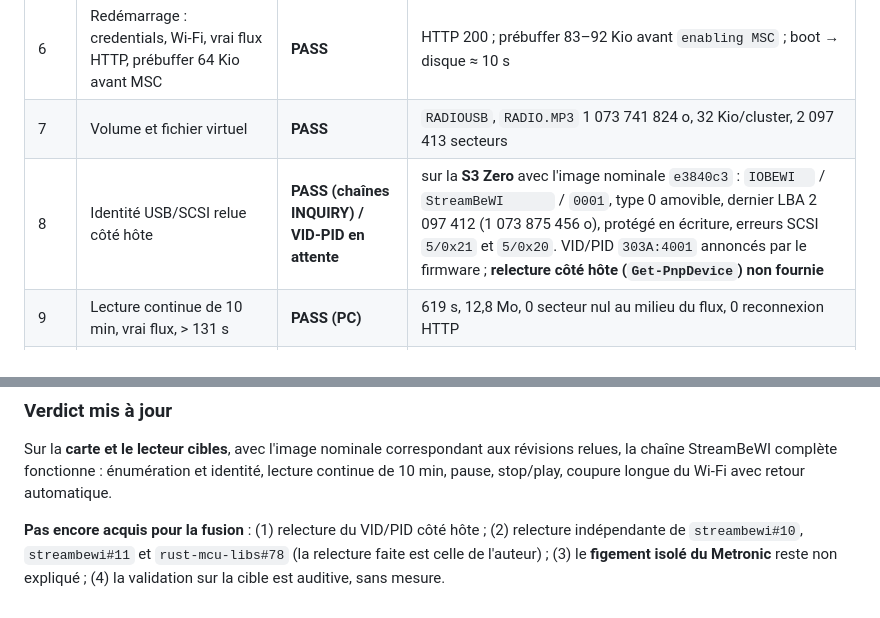
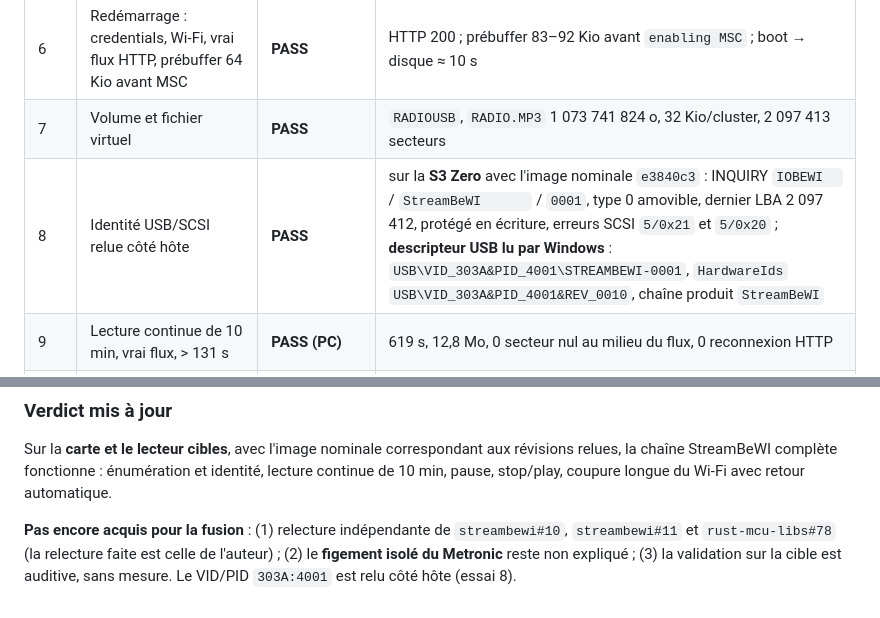
Before and after one commit to iobewi/streambewi, a Markdown page: docs/rust-mcu-libs-migration.md, 2 parts joined by grey strips. Drawn GitHub-style.

Commit message:
docs: USB descriptor identity read on the host (VID/PID, serial, product string)
Co-Authored-By: Claude Sonnet 5.5 <noreply@anthropic.com>

```diff
--- a/docs/rust-mcu-libs-migration.md
+++ b/docs/rust-mcu-libs-migration.md
@@ -177,7 +177,7 @@ L'image nominale est **muette** (journaux en RAM seulement). Les mesures interne
 | 5 | Aucune bascule JTAG → OTG pendant ce boot | **PASS** | 0 événement `usb:`/`msc:` entre le provisioning et le redémarrage |
 | 6 | Redémarrage : credentials, Wi-Fi, vrai flux HTTP, prébuffer 64 Kio avant MSC | **PASS** | HTTP 200 ; prébuffer 83–92 Kio avant `enabling MSC` ; boot → disque ≈ 10 s |
 | 7 | Volume et fichier virtuel | **PASS** | `RADIOUSB`, `RADIO.MP3` 1 073 741 824 o, 32 Kio/cluster, 2 097 413 secteurs |
-| 8 | Identité USB/SCSI relue côté hôte | **PASS (chaînes INQUIRY) / VID-PID en attente** | sur la **S3 Zero** avec l'image nominale `e3840c3` : `IOBEWI  ` / `StreamBeWI      ` / `0001`, type 0 amovible, dernier LBA 2 097 412 (1 073 875 456 o), protégé en écriture, erreurs SCSI `5/0x21` et `5/0x20`. VID/PID `303A:4001` annoncés par le firmware ; **relecture côté hôte (`Get-PnpDevice`) non fournie** |
+| 8 | Identité USB/SCSI relue côté hôte | **PASS** | sur la **S3 Zero** avec l'image nominale `e3840c3` : INQUIRY `IOBEWI  ` / `StreamBeWI      ` / `0001`, type 0 amovible, dernier LBA 2 097 412, protégé en écriture, erreurs SCSI `5/0x21` et `5/0x20` ; **descripteur USB lu par Windows** : `USB\VID_303A&PID_4001\STREAMBEWI-0001`, `HardwareIds` `USB\VID_303A&PID_4001&REV_0010`, chaîne produit `StreamBeWI` |
 | 9 | Lecture continue de 10 min, vrai flux, > 131 s | **PASS (PC)** | 619 s, 12,8 Mo, 0 secteur nul au milieu du flux, 0 reconnexion HTTP |
 | 10 | **Metronic : lecture continue de 10 min** (firmware sans correctif d'attente, `b4f0289`) | **PASS** | 620 s, 10,14 Mo à 15,98 Kio/s, 0 `ZEROFILL`, 0 rebasage, 0 reset, 0 reconnexion ; audio sans défaut selon le mainteneur |
 | 11 | **Metronic : pause puis reprise** | **PASS** | reprise à la même position, 0 `ZEROFILL`, ni reconnexion ni reset (vérifié sur `b4f0289` et sur le firmware final) |
@@ -282,4 +282,4 @@ Le banc a dû être adapté : sa page ne tirait les commandes distantes que sur
 
 Sur la **carte et le lecteur cibles**, avec l'image nominale correspondant aux révisions relues, la chaîne StreamBeWI complète fonctionne : énumération et identité, lecture continue de 10 min, pause, stop/play, coupure longue du Wi-Fi avec retour automatique.
 
-**Pas encore acquis pour la fusion** : (1) relecture du VID/PID côté hôte ; (2) relecture indépendante de `streambewi#10`, `streambewi#11` et `rust-mcu-libs#78` (la relecture faite est celle de l'auteur) ; (3) le **figement isolé du Metronic** reste non expliqué ; (4) la validation sur la cible est auditive, sans mesure.
+**Pas encore acquis pour la fusion** : (1) relecture indépendante de `streambewi#10`, `streambewi#11` et `rust-mcu-libs#78` (la relecture faite est celle de l'auteur) ; (2) le **figement isolé du Metronic** reste non expliqué ; (3) la validation sur la cible est auditive, sans mesure. Le VID/PID `303A:4001` est relu côté hôte (essai 8).
```
